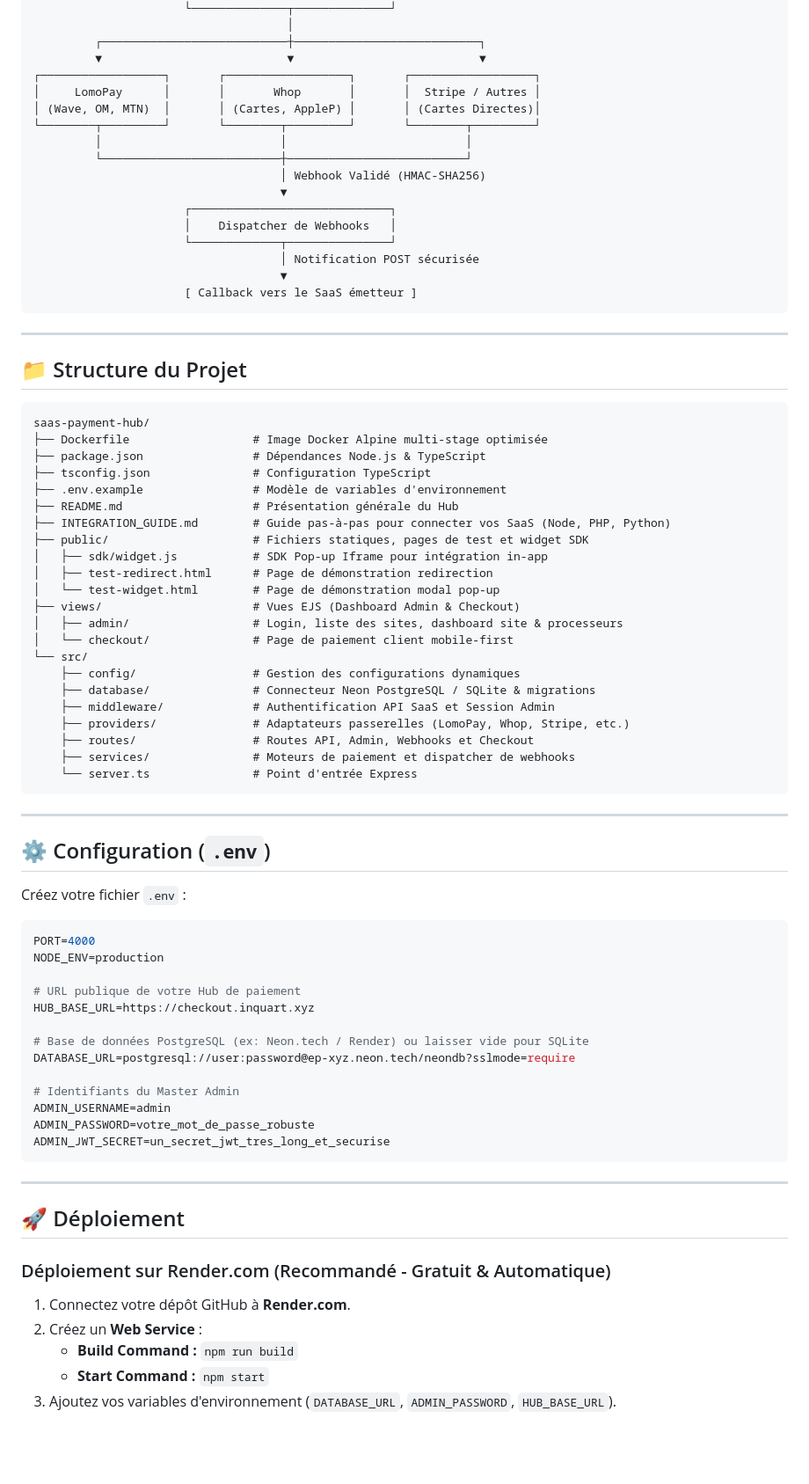
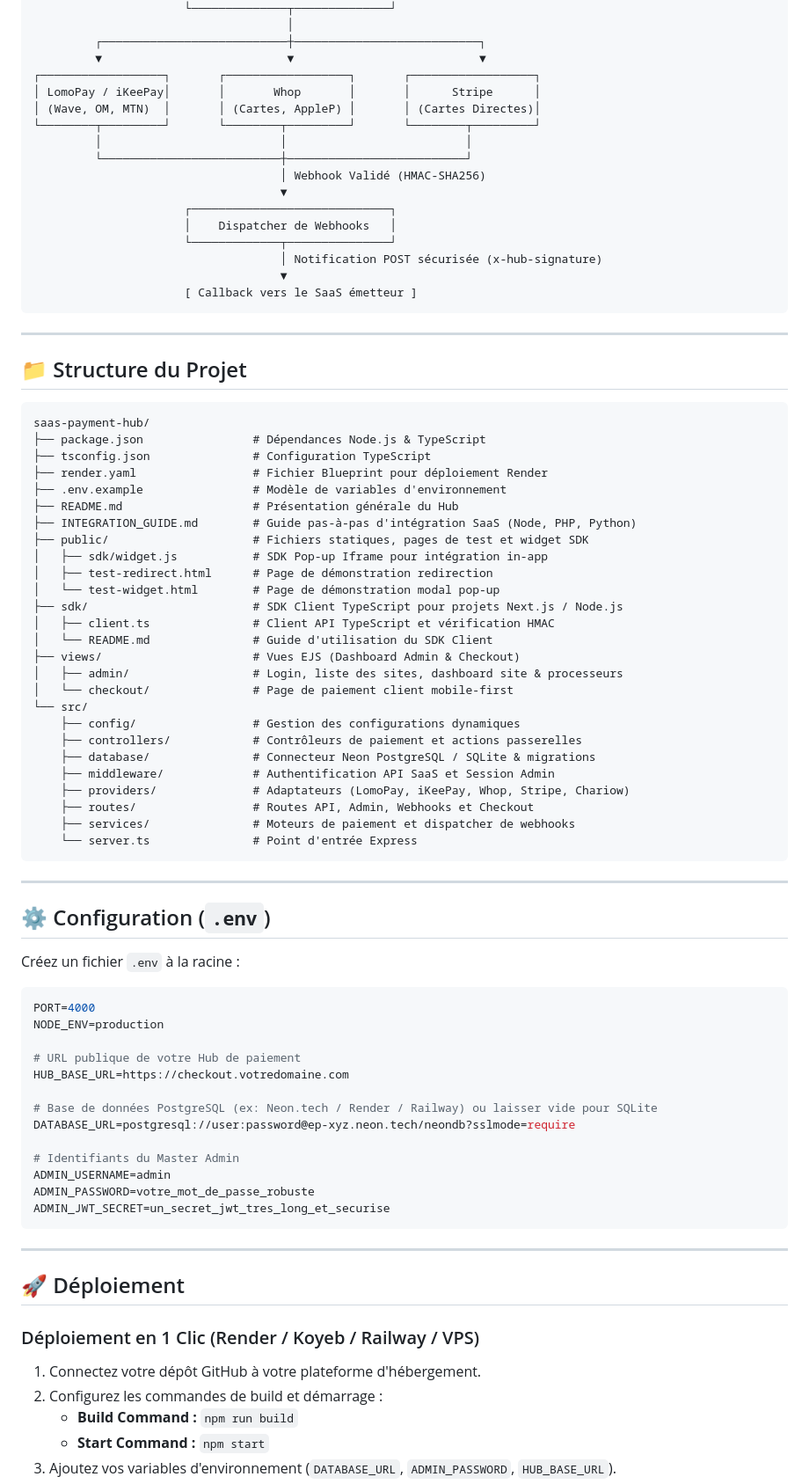
Before and after one commit to Kansaye2020/saas-hub, a Markdown page: README.md, the part around one of its changes. Shown at 88% size. GitHub-like rendering; blank space fills up the shorter version.

````diff
--- a/README.md
+++ b/README.md
@@ -42,7 +57,7 @@
          ┌───────────────────────────┼───────────────────────────┐
          ▼                           ▼                           ▼
 ┌──────────────────┐       ┌──────────────────┐       ┌──────────────────┐
-│     LomoPay      │       │       Whop       │       │  Stripe / Autres │
+│ LomoPay / iKeePay│       │       Whop       │       │      Stripe      │
 │ (Wave, OM, MTN)  │       │ (Cartes, AppleP) │       │ (Cartes Directes)│
 └────────┬─────────┘       └────────┬─────────┘       └────────┬─────────┘
          │                          │                          │
@@ -52,7 +67,7 @@
                       ┌─────────────────────────────┐
                       │    Dispatcher de Webhooks   │
                       └─────────────┬───────────────┘
-                                    │ Notification POST sécurisée
+                                    │ Notification POST sécurisée (x-hub-signature)
                                     ▼
                       [ Callback vers le SaaS émetteur ]
 ```
@@ -63,24 +78,28 @@
 
 ```text
 saas-payment-hub/
-├── Dockerfile                  # Image Docker Alpine multi-stage optimisée
 ├── package.json                # Dépendances Node.js & TypeScript
 ├── tsconfig.json               # Configuration TypeScript
+├── render.yaml                 # Fichier Blueprint pour déploiement Render
 ├── .env.example                # Modèle de variables d'environnement
 ├── README.md                   # Présentation générale du Hub
-├── INTEGRATION_GUIDE.md        # Guide pas-à-pas pour connecter vos SaaS (Node, PHP, Python)
+├── INTEGRATION_GUIDE.md        # Guide pas-à-pas d'intégration SaaS (Node, PHP, Python)
 ├── public/                     # Fichiers statiques, pages de test et widget SDK
 │   ├── sdk/widget.js           # SDK Pop-up Iframe pour intégration in-app
 │   ├── test-redirect.html      # Page de démonstration redirection
 │   └── test-widget.html        # Page de démonstration modal pop-up
+├── sdk/                        # SDK Client TypeScript pour projets Next.js / Node.js
+│   ├── client.ts               # Client API TypeScript et vérification HMAC
+│   └── README.md               # Guide d'utilisation du SDK Client
 ├── views/                      # Vues EJS (Dashboard Admin & Checkout)
 │   ├── admin/                  # Login, liste des sites, dashboard site & processeurs
 │   └── checkout/               # Page de paiement client mobile-first
 └── src/
     ├── config/                 # Gestion des configurations dynamiques
+    ├── controllers/            # Contrôleurs de paiement et actions passerelles
     ├── database/               # Connecteur Neon PostgreSQL / SQLite & migrations
     ├── middleware/             # Authentification API SaaS et Session Admin
-    ├── providers/              # Adaptateurs passerelles (LomoPay, Whop, Stripe, etc.)
+    ├── providers/              # Adaptateurs (LomoPay, iKeePay, Whop, Stripe, Chariow)
     ├── routes/                 # Routes API, Admin, Webhooks et Checkout
     ├── services/               # Moteurs de paiement et dispatcher de webhooks
     └── server.ts               # Point d'entrée Express
@@ -90,16 +109,16 @@ saas-payment-hub/
 
 ## ⚙️ Configuration (`.env`)
 
-Créez votre fichier `.env` :
+Créez un fichier `.env` à la racine :
 
 ```env
 PORT=4000
 NODE_ENV=production
 
 # URL publique de votre Hub de paiement
-HUB_BASE_URL=https://checkout.inquart.xyz
+HUB_BASE_URL=https://checkout.votredomaine.com
 
-# Base de données PostgreSQL (ex: Neon.tech / Render) ou laisser vide pour SQLite
+# Base de données PostgreSQL (ex: Neon.tech / Render / Railway) ou laisser vide pour SQLite
 DATABASE_URL=postgresql://user:password@ep-xyz.neon.tech/neondb?sslmode=require
 
 # Identifiants du Master Admin
@@ -112,10 +131,10 @@ ADMIN_JWT_SECRET=un_secret_jwt_tres_long_et_securise
 
 ## 🚀 Déploiement
 
-### Déploiement sur Render.com (Recommandé - Gratuit & Automatique)
+### Déploiement en 1 Clic (Render / Koyeb / Railway / VPS)
 
-1. Connectez votre dépôt GitHub à **Render.com**.
-2. Créez un **Web Service** :
+1. Connectez votre dépôt GitHub à votre plateforme d'hébergement.
+2. Configurez les commandes de build et démarrage :
    - **Build Command :** `npm run build`
    - **Start Command :** `npm start`
 3. Ajoutez vos variables d'environnement (`DATABASE_URL`, `ADMIN_PASSWORD`, `HUB_BASE_URL`).
````
Also changed, not shown: other parts of README.md (+28 -13 lines), INTEGRATION_GUIDE.md (+31 -8 lines), sdk/README.md (+46 -8 lines).
